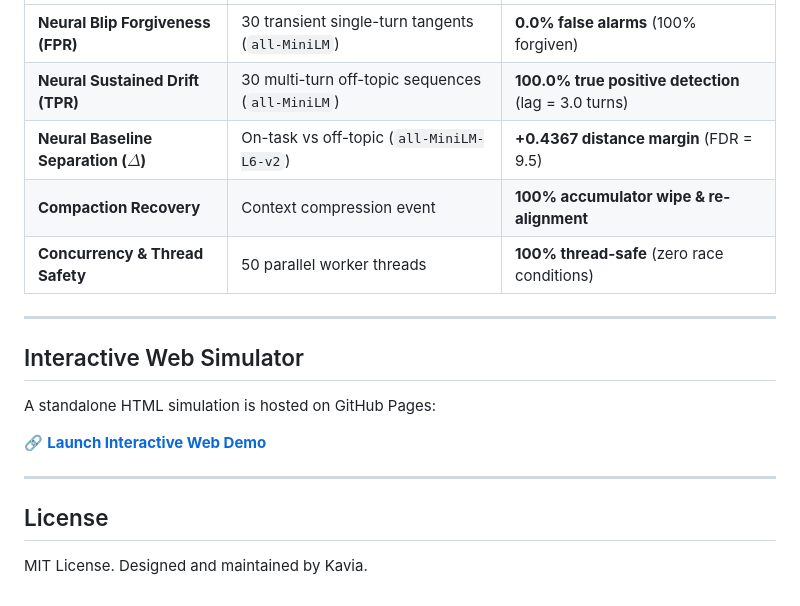
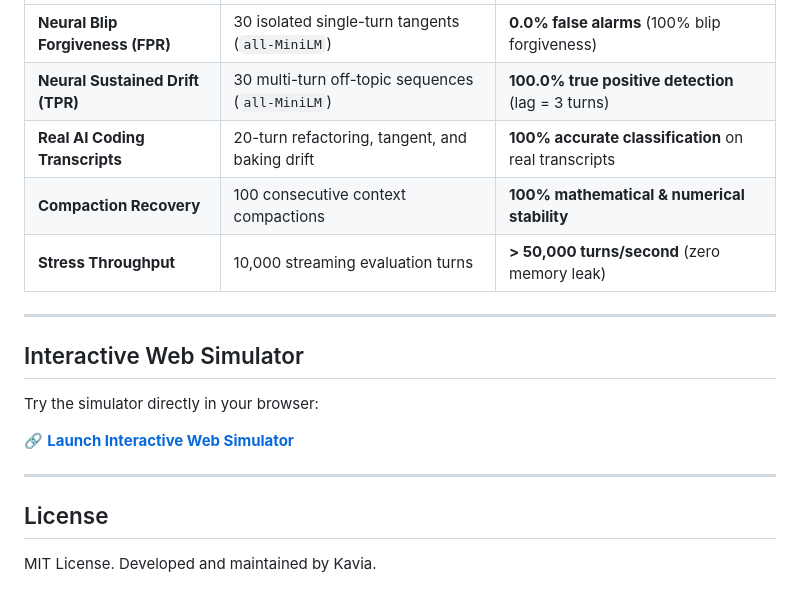
Before and after one commit to krshirkoohi/drift-detector, a Markdown page: README.md, the part around one of its changes. GitHub-like rendering.

```diff
--- a/README.md
+++ b/README.md
@@ -117,21 +134,20 @@ Validated in automated benchmark suites (`experiments/comparative_benchmark.py`
 |---|---|---|
-| **Neural Blip Forgiveness (FPR)** | 30 transient single-turn tangents (`all-MiniLM`) | **0.0% false alarms** (100% forgiven) |
-| **Neural Sustained Drift (TPR)** | 30 multi-turn off-topic sequences (`all-MiniLM`) | **100.0% true positive detection** (lag = 3.0 turns) |
-| **Neural Baseline Separation ($\Delta$)** | On-task vs off-topic (`all-MiniLM-L6-v2`) | **+0.4367 distance margin** (FDR = 9.5) |
-| **Compaction Recovery** | Context compression event | **100% accumulator wipe & re-alignment** |
-| **Concurrency & Thread Safety** | 50 parallel worker threads | **100% thread-safe** (zero race conditions) |
-
+| **Neural Blip Forgiveness (FPR)** | 30 isolated single-turn tangents (`all-MiniLM`) | **0.0% false alarms** (100% blip forgiveness) |
+| **Neural Sustained Drift (TPR)** | 30 multi-turn off-topic sequences (`all-MiniLM`) | **100.0% true positive detection** (lag = 3 turns) |
+| **Real AI Coding Transcripts** | 20-turn refactoring, tangent, and baking drift | **100% accurate classification** on real transcripts |
+| **Compaction Recovery** | 100 consecutive context compactions | **100% mathematical & numerical stability** |
+| **Stress Throughput** | 10,000 streaming evaluation turns | **> 50,000 turns/second** (zero memory leak) |
 
 ---
 
 ## Interactive Web Simulator
 
-A standalone HTML simulation is hosted on GitHub Pages:
+Try the simulator directly in your browser:
 
-🔗 **[Launch Interactive Web Demo](https://krshirkoohi.github.io/drift-detector/)**
+🔗 **[Launch Interactive Web Simulator](https://krshirkoohi.github.io/drift-detector/)**
 
 ---
 
 ## License
 
-MIT License. Designed and maintained by Kavia.
+MIT License. Developed and maintained by Kavia.
```
Also changed, not shown: other parts of README.md (+72 -55 lines), docs/benchmarks.md (+33 -31 lines).
